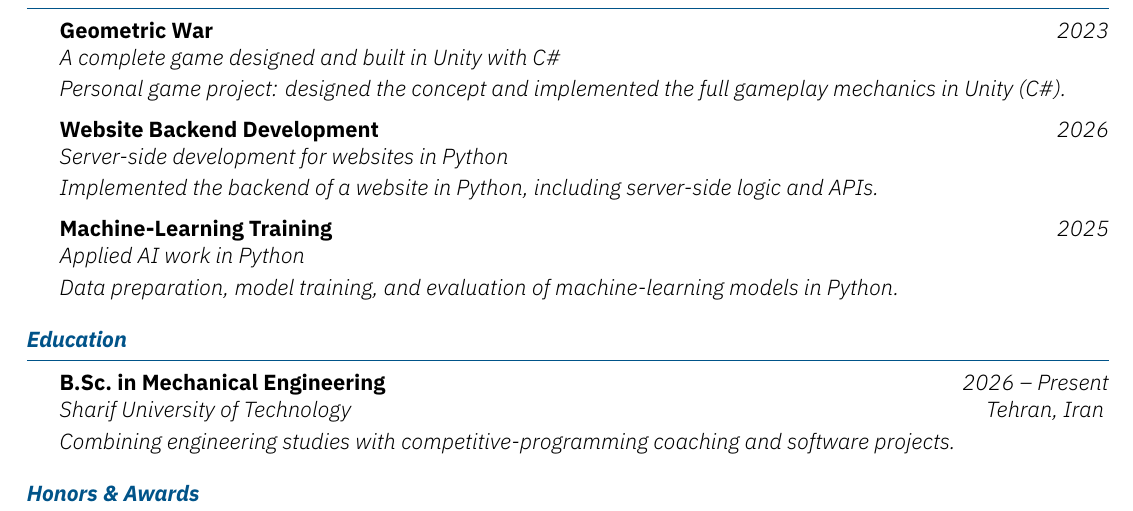
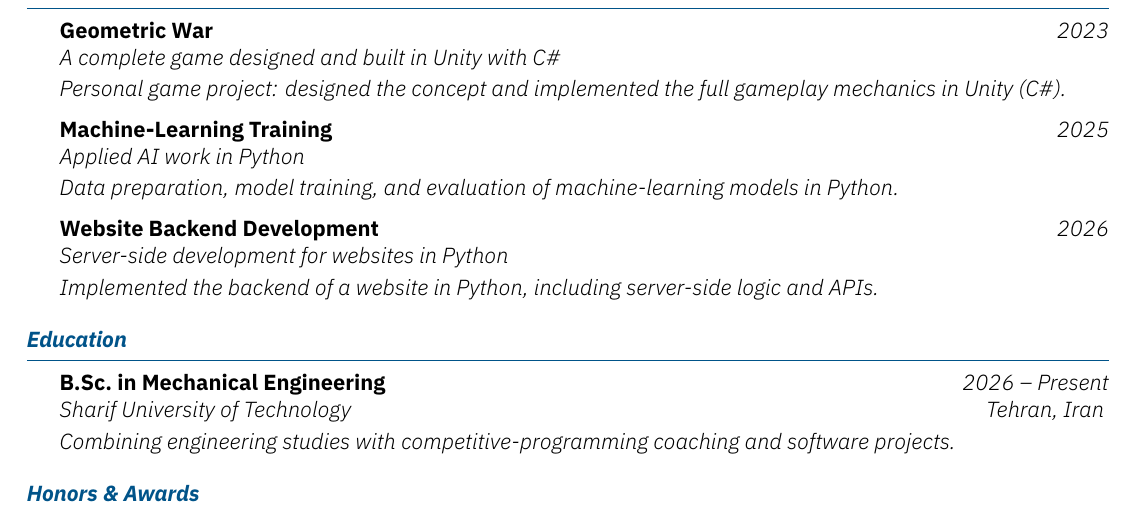
Before and after one commit to ali1386dehghani/Ali-Dehghani-Resume, a LaTeX CV (resume.tex, which reads projects.tex): part of page 2 of 2, cut so that both start at the same text. Compiled offline with XeLaTeX.

Commit message:
Update projects.tex

```diff
--- a/projects.tex
+++ b/projects.tex
@@ -8,12 +8,12 @@
         \italicitem{Personal game project: designed the concept and implemented the full gameplay mechanics in Unity (C\#).}
     \end{subsectionnobullet}
 
+    \begin{subsectionnobullet}{Machine-Learning Training}{Applied AI work in Python}{2025}{}
+        \italicitem{Data preparation, model training, and evaluation of machine-learning models in Python.}
+    \end{subsectionnobullet}
+
     \begin{subsectionnobullet}{Website Backend Development}{Server-side development for websites in Python}{2026}{}
         \italicitem{Implemented the backend of a website in Python, including server-side logic and APIs.}
     \end{subsectionnobullet}
 
-    \begin{subsectionnobullet}{Machine-Learning Training}{Applied AI work in Python}{2025}{}
-        \italicitem{Data preparation, model training, and evaluation of machine-learning models in Python.}
-    \end{subsectionnobullet}
-
 \end{section}
```
